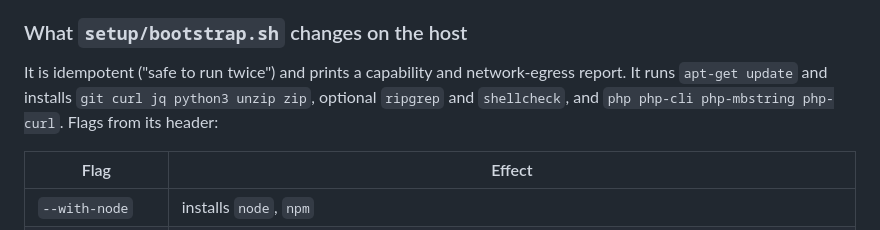
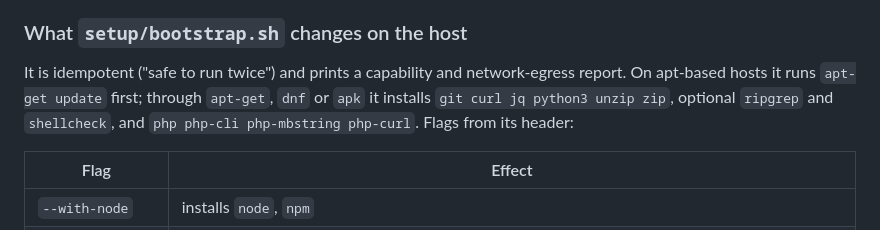
Before and after one commit to paulmann/github-wiki-llm-writer, a Markdown page: AGENTS.md, the part around the change. Drawn GitHub-style.

Commit message:
docs: clarify bootstrap package-manager behavior

```diff
--- a/AGENTS.md
+++ b/AGENTS.md
@@ -417,9 +417,9 @@ Supported operating systems are **not documented in this repository**:
 ### What `setup/bootstrap.sh` changes on the host
 
 It is idempotent ("safe to run twice") and prints a capability and network-egress
-report. It runs `apt-get update` and installs `git curl jq python3 unzip zip`,
-optional `ripgrep` and `shellcheck`, and `php php-cli php-mbstring php-curl`.
-Flags from its header:
+report. On apt-based hosts it runs `apt-get update` first; through `apt-get`,
+`dnf` or `apk` it installs `git curl jq python3 unzip zip`, optional `ripgrep`
+and `shellcheck`, and `php php-cli php-mbstring php-curl`. Flags from its header:
 
 | Flag | Effect |
 |---|---|
```
